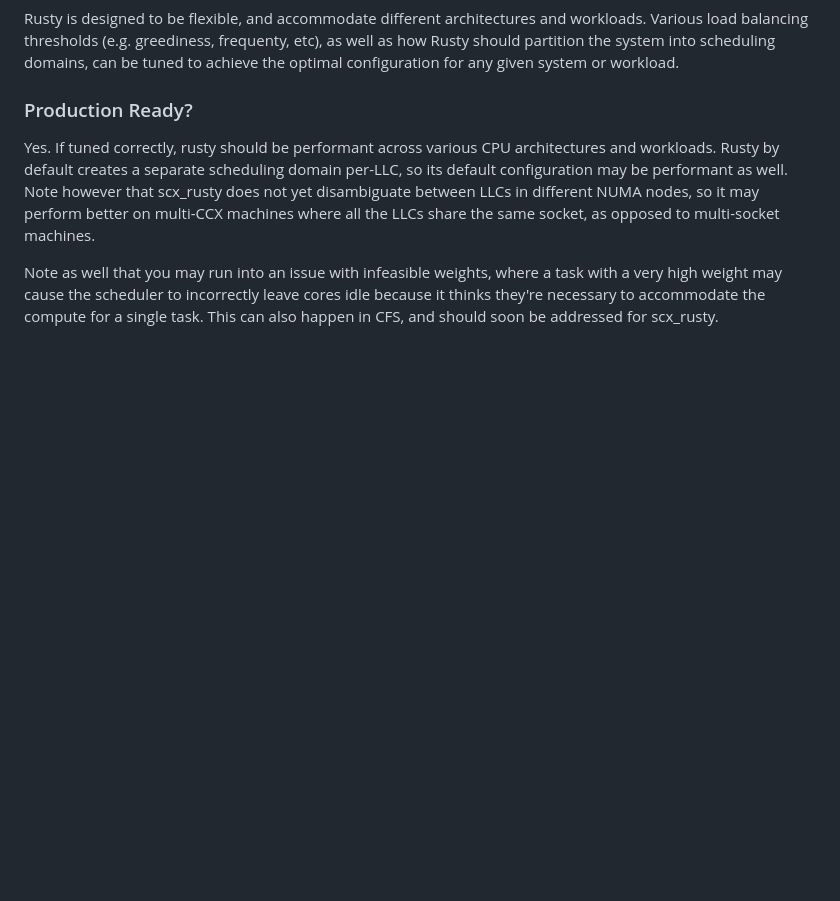
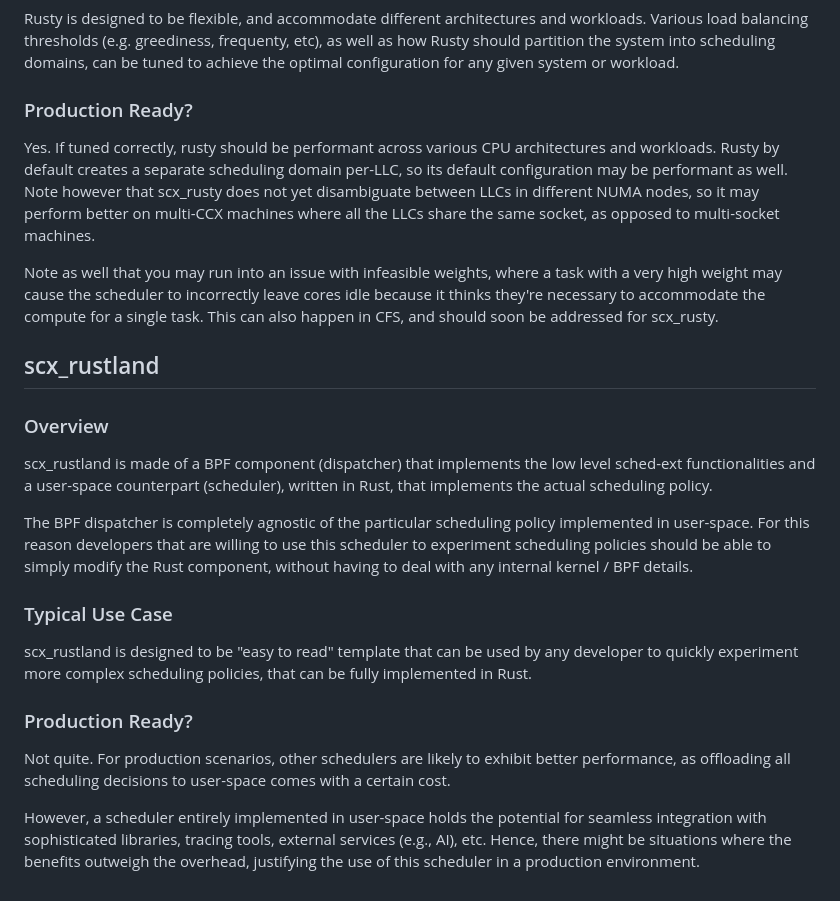
Before and after one commit to sched-ext/scx, a Markdown page: scheds/rust/README.md, the part around the change. Drawn GitHub-style; blank space fills up the shorter version.

Commit message:
scx_rustland: add documentation to scheds/rust/README.md
Add documentation for scx_rustland to the README.md files of the Rust
schedulers.

Signed-off-by: Andrea Righi <andrea.righi@canonical.com>

```diff
--- a/scheds/rust/README.md
+++ b/scheds/rust/README.md
@@ -82,3 +82,35 @@ task with a very high weight may cause the scheduler to incorrectly leave cores
 idle because it thinks they're necessary to accommodate the compute for a
 single task. This can also happen in CFS, and should soon be addressed for
 scx_rusty.
+
+## scx_rustland
+
+### Overview
+
+scx_rustland is made of a BPF component (dispatcher) that implements the low
+level sched-ext functionalities and a user-space counterpart (scheduler),
+written in Rust, that implements the actual scheduling policy.
+
+The BPF dispatcher is completely agnostic of the particular scheduling policy
+implemented in user-space. For this reason developers that are willing to use
+this scheduler to experiment scheduling policies should be able to simply
+modify the Rust component, without having to deal with any internal kernel /
+BPF details.
+
+### Typical Use Case
+
+scx_rustland is designed to be "easy to read" template that can be used by any
+developer to quickly experiment more complex scheduling policies, that can be
+fully implemented in Rust.
+
+### Production Ready?
+
+Not quite. For production scenarios, other schedulers are likely to exhibit
+better performance, as offloading all scheduling decisions to user-space comes
+with a certain cost.
+
+However, a scheduler entirely implemented in user-space holds the potential for
+seamless integration with sophisticated libraries, tracing tools, external
+services (e.g., AI), etc. Hence, there might be situations where the benefits
+outweigh the overhead, justifying the use of this scheduler in a production
+environment.
```
